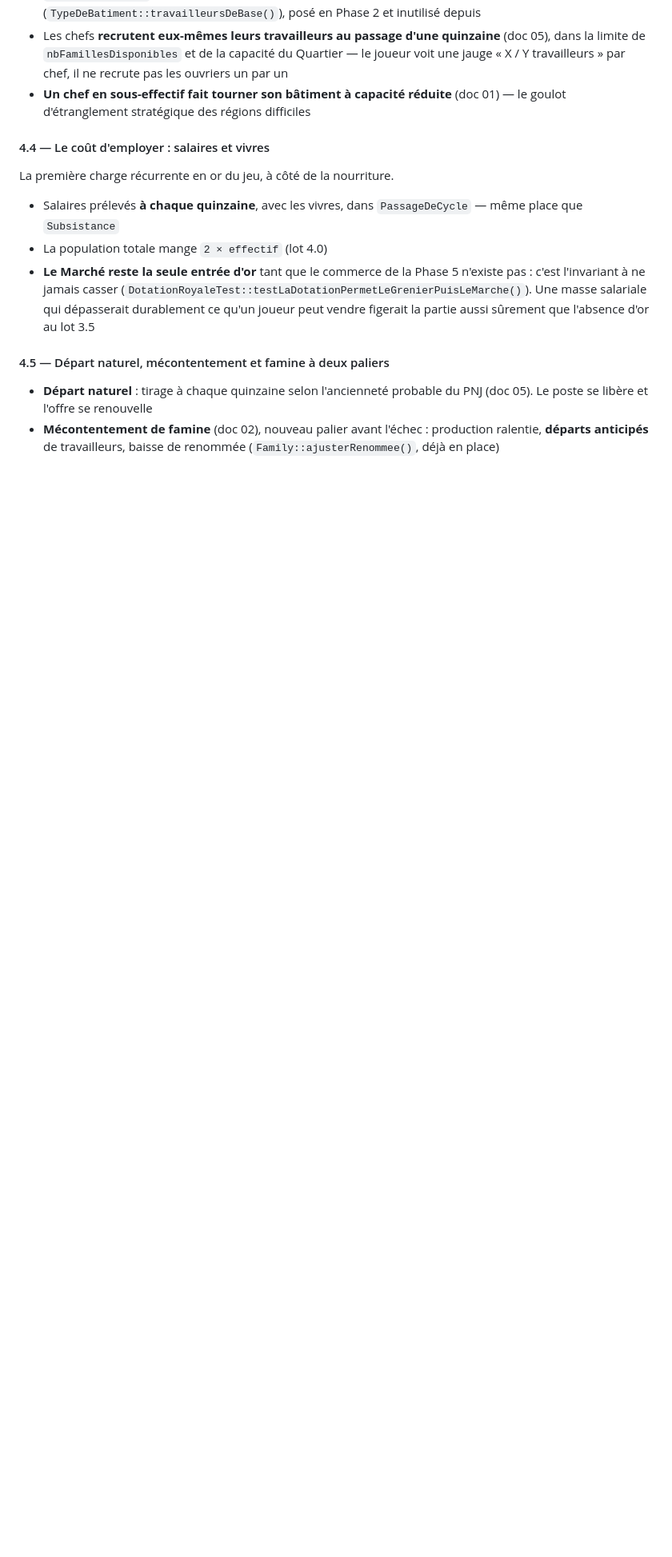
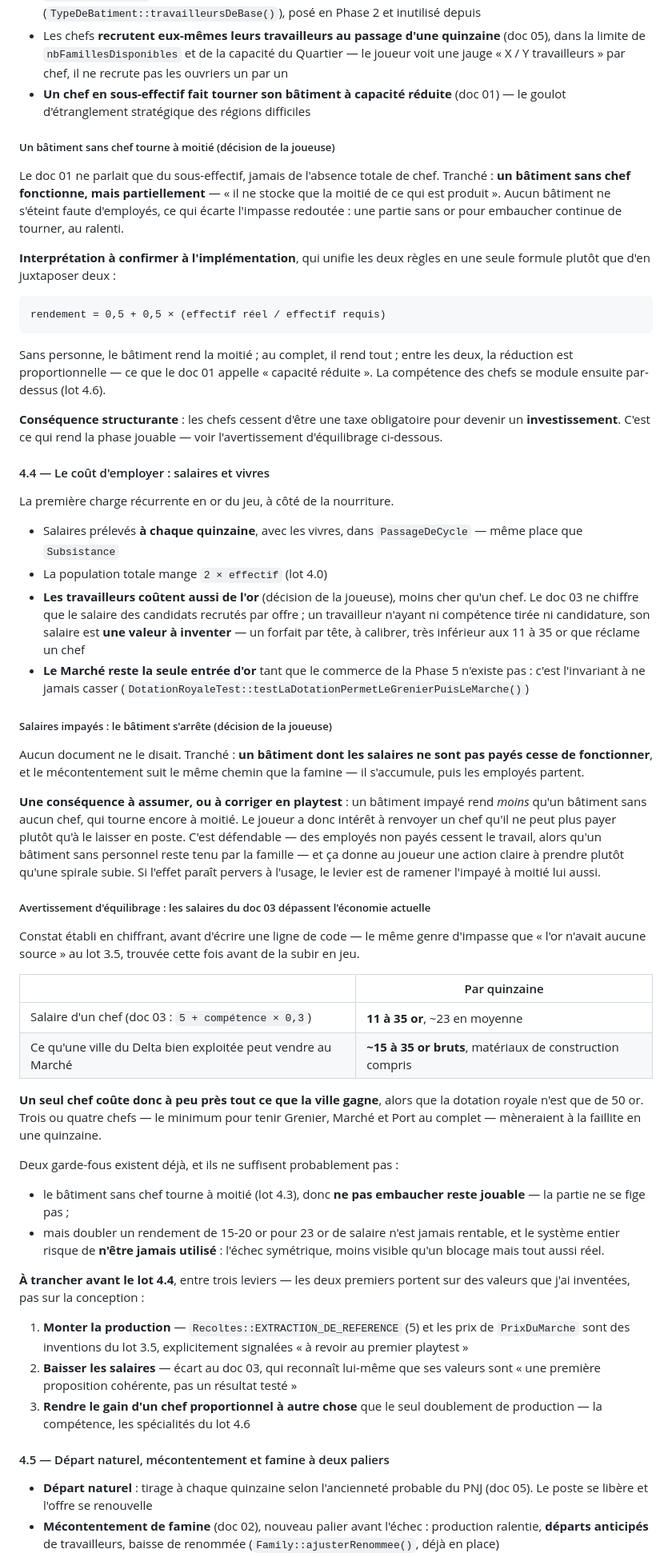
Before and after one commit to mmagny89/niout, a Markdown page: docs/plan-de-bataille.md, the part around one of its changes. Shown at 80% size. GitHub-like rendering; blank space fills up the shorter version.

Commit message:
docs(plan): tranche les quatre questions ouvertes de la Phase 4
Décisions de la joueuse portées au plan :

- Un bâtiment sans chef fonctionne à moitié plutôt que de s'éteindre. C'est ce
  qui écarte l'impasse redoutée — une partie sans or pour embaucher continue
  de tourner — et fait du chef un investissement plutôt qu'une taxe. Une
  formule unifiant ce cas et le sous-effectif du doc 01 est proposée, à
  confirmer à l'implémentation.
- Des salaires impayés arrêtent le bâtiment, puis mécontentement et départs,
  sur le même mécanisme que la famine. Conséquence signalée : un bâtiment
  impayé rend alors moins qu'un bâtiment sans personne, ce qui donne au joueur
  intérêt à renvoyer un chef qu'il ne peut plus payer — défendable, et
  corrigeable si l'effet paraît pervers en playtest.
- Les travailleurs coûtent de l'or, en forfait par tête à inventer, le doc 03
  ne chiffrant que le salaire des candidats recrutés par offre.
- Les PNJ restent sans nom pour l'instant.

Un écart d'équilibrage trouvé en chiffrant avant d'écrire du code : le salaire
d'un chef selon le doc 03 (11 à 35 or par quinzaine) couvre à peu près tout ce
qu'une ville du Delta bien exploitée peut vendre, pour une dotation royale de
50 or. Le garde-fou du bâtiment à moitié évite le blocage mais expose l'échec
symétrique — un système d'embauche jamais rentable, donc jamais utilisé. Trois
leviers sont posés, dont deux portent sur des valeurs inventées au lot 3.5 et
non sur la conception. À trancher avant d'écrire le lot 4.4.

Co-Authored-By: Claude Opus 5 <noreply@anthropic.com>

````diff
--- a/docs/plan-de-bataille.md
+++ b/docs/plan-de-bataille.md
@@ -564,6 +567,30 @@ Les deux formules du doc 01, appliquées à tous les bâtiments :
 - **Un chef en sous-effectif fait tourner son bâtiment à capacité réduite**
   (doc 01) — le goulot d'étranglement stratégique des régions difficiles
 
+##### Un bâtiment sans chef tourne à moitié (décision de la joueuse)
+
+Le doc 01 ne parlait que du sous-effectif, jamais de l'absence totale de chef.
+Tranché : **un bâtiment sans chef fonctionne, mais partiellement** — « il ne
+stocke que la moitié de ce qui est produit ». Aucun bâtiment ne s'éteint faute
+d'employés, ce qui écarte l'impasse redoutée : une partie sans or pour
+embaucher continue de tourner, au ralenti.
+
+**Interprétation à confirmer à l'implémentation**, qui unifie les deux règles
+en une seule formule plutôt que d'en juxtaposer deux :
+
+```
+rendement = 0,5 + 0,5 × (effectif réel / effectif requis)
+```
+
+Sans personne, le bâtiment rend la moitié ; au complet, il rend tout ; entre
+les deux, la réduction est proportionnelle — ce que le doc 01 appelle
+« capacité réduite ». La compétence des chefs se module ensuite par-dessus
+(lot 4.6).
+
+**Conséquence structurante** : les chefs cessent d'être une taxe obligatoire
+pour devenir un **investissement**. C'est ce qui rend la phase jouable — voir
+l'avertissement d'équilibrage ci-dessous.
+
 #### 4.4 — Le coût d'employer : salaires et vivres
 
 La première charge récurrente en or du jeu, à côté de la nourriture.
@@ -571,11 +598,64 @@ La première charge récurrente en or du jeu, à côté de la nourriture.
 - Salaires prélevés **à chaque quinzaine**, avec les vivres, dans
   `PassageDeCycle` — même place que `Subsistance`
 - La population totale mange `2 × effectif` (lot 4.0)
+- **Les travailleurs coûtent aussi de l'or** (décision de la joueuse), moins
+  cher qu'un chef. Le doc 03 ne chiffre que le salaire des candidats recrutés
+  par offre ; un travailleur n'ayant ni compétence tirée ni candidature, son
+  salaire est **une valeur à inventer** — un forfait par tête, à calibrer, très
+  inférieur aux 11 à 35 or que réclame un chef
 - **Le Marché reste la seule entrée d'or** tant que le commerce de la Phase 5
   n'existe pas : c'est l'invariant à ne jamais casser
-  (`DotationRoyaleTest::testLaDotationPermetLeGrenierPuisLeMarche()`). Une
-  masse salariale qui dépasserait durablement ce qu'un joueur peut vendre
-  figerait la partie aussi sûrement que l'absence d'or au lot 3.5
+  (`DotationRoyaleTest::testLaDotationPermetLeGrenierPuisLeMarche()`)
+
+##### Salaires impayés : le bâtiment s'arrête (décision de la joueuse)
+
+Aucun document ne le disait. Tranché : **un bâtiment dont les salaires ne sont
+pas payés cesse de fonctionner**, et le mécontentement suit le même chemin que
+la famine — il s'accumule, puis les employés partent.
+
+**Une conséquence à assumer, ou à corriger en playtest** : un bâtiment impayé
+rend *moins* qu'un bâtiment sans aucun chef, qui tourne encore à moitié. Le
+joueur a donc intérêt à renvoyer un chef qu'il ne peut plus payer plutôt qu'à
+le laisser en poste. C'est défendable — des employés non payés cessent le
+travail, alors qu'un bâtiment sans personnel reste tenu par la famille — et ça
+donne au joueur une action claire à prendre plutôt qu'une spirale subie. Si
+l'effet paraît pervers à l'usage, le levier est de ramener l'impayé à moitié
+lui aussi.
+
+##### Avertissement d'équilibrage : les salaires du doc 03 dépassent l'économie actuelle
+
+Constat établi en chiffrant, avant d'écrire une ligne de code — le même genre
+d'impasse que « l'or n'avait aucune source » au lot 3.5, trouvée cette fois
+avant de la subir en jeu.
+
+| | Par quinzaine |
+|---|---|
+| Salaire d'un chef (doc 03 : `5 + compétence × 0,3`) | **11 à 35 or**, ~23 en moyenne |
+| Ce qu'une ville du Delta bien exploitée peut vendre au Marché | **~15 à 35 or bruts**, matériaux de construction compris |
+
+**Un seul chef coûte donc à peu près tout ce que la ville gagne**, alors que la
+dotation royale n'est que de 50 or. Trois ou quatre chefs — le minimum pour
+tenir Grenier, Marché et Port au complet — mèneraient à la faillite en une
+quinzaine.
+
+Deux garde-fous existent déjà, et ils ne suffisent probablement pas :
+
+- le bâtiment sans chef tourne à moitié (lot 4.3), donc **ne pas embaucher
+  reste jouable** — la partie ne se fige pas ;
+- mais doubler un rendement de 15-20 or pour 23 or de salaire n'est jamais
+  rentable, et le système entier risque de **n'être jamais utilisé** : l'échec
+  symétrique, moins visible qu'un blocage mais tout aussi réel.
+
+**À trancher avant le lot 4.4**, entre trois leviers — les deux premiers
+portent sur des valeurs que j'ai inventées, pas sur la conception :
+
+1. **Monter la production** — `Recoltes::EXTRACTION_DE_REFERENCE` (5) et les
+   prix de `PrixDuMarche` sont des inventions du lot 3.5, explicitement
+   signalées « à revoir au premier playtest »
+2. **Baisser les salaires** — écart au doc 03, qui reconnaît lui-même que ses
+   valeurs sont « une première proposition cohérente, pas un résultat testé »
+3. **Rendre le gain d'un chef proportionnel à autre chose** que le seul
+   doublement de production — la compétence, les spécialités du lot 4.6
 
 #### 4.5 — Départ naturel, mécontentement et famine à deux paliers
 
````
Also changed, not shown: other parts of docs/plan-de-bataille.md (+25 -19 lines).
